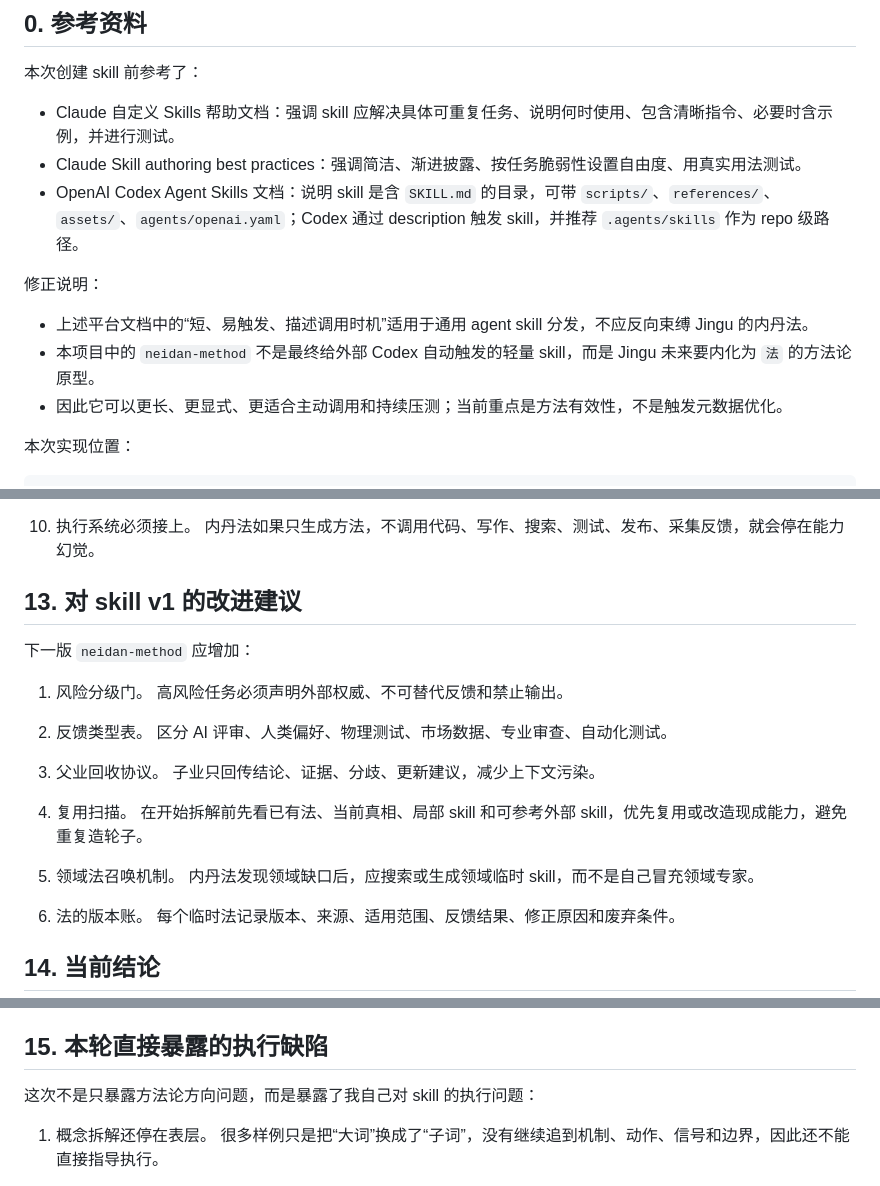
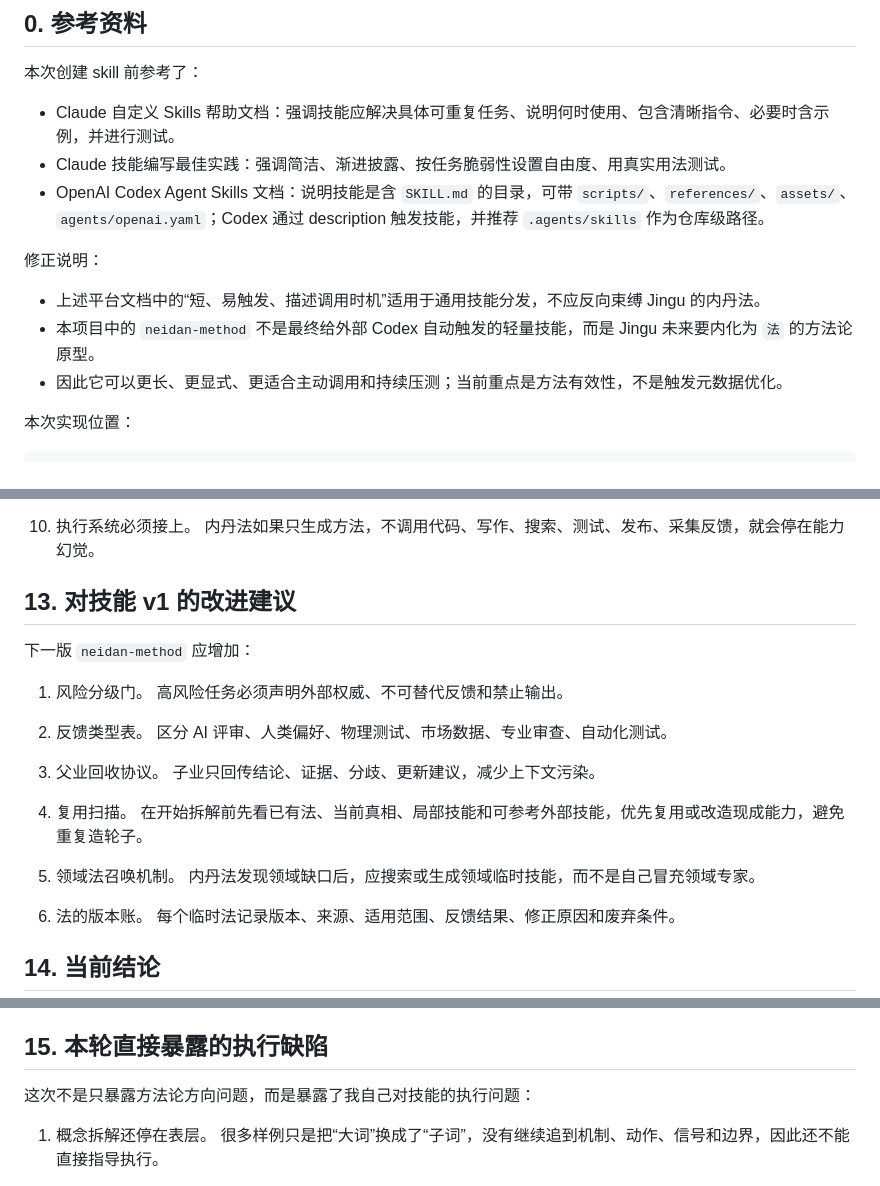
Before and after one commit to tiachuaxiyashua/jingu, a Markdown page: truth/临时测试-内丹法skill极端样例推演.md, 3 parts joined by grey strips. Rendered like a GitHub page.

Commit message:
Localize neidan method skill text

```diff
--- a/truth/临时测试-内丹法skill极端样例推演.md
+++ b/truth/临时测试-内丹法skill极端样例推演.md
@@ -8,14 +8,14 @@
 
 本次创建 skill 前参考了：
 
-- Claude 自定义 Skills 帮助文档：强调 skill 应解决具体可重复任务、说明何时使用、包含清晰指令、必要时含示例，并进行测试。
-- Claude Skill authoring best practices：强调简洁、渐进披露、按任务脆弱性设置自由度、用真实用法测试。
-- OpenAI Codex Agent Skills 文档：说明 skill 是含 `SKILL.md` 的目录，可带 `scripts/`、`references/`、`assets/`、`agents/openai.yaml`；Codex 通过 description 触发 skill，并推荐 `.agents/skills` 作为 repo 级路径。
+- Claude 自定义 Skills 帮助文档：强调技能应解决具体可重复任务、说明何时使用、包含清晰指令、必要时含示例，并进行测试。
+- Claude 技能编写最佳实践：强调简洁、渐进披露、按任务脆弱性设置自由度、用真实用法测试。
+- OpenAI Codex Agent Skills 文档：说明技能是含 `SKILL.md` 的目录，可带 `scripts/`、`references/`、`assets/`、`agents/openai.yaml`；Codex 通过 description 触发技能，并推荐 `.agents/skills` 作为仓库级路径。
 
 修正说明：
 
-- 上述平台文档中的“短、易触发、描述调用时机”适用于通用 agent skill 分发，不应反向束缚 Jingu 的内丹法。
-- 本项目中的 `neidan-method` 不是最终给外部 Codex 自动触发的轻量 skill，而是 Jingu 未来要内化为 `法` 的方法论原型。
+- 上述平台文档中的“短、易触发、描述调用时机”适用于通用技能分发，不应反向束缚 Jingu 的内丹法。
+- 本项目中的 `neidan-method` 不是最终给外部 Codex 自动触发的轻量技能，而是 Jingu 未来要内化为 `法` 的方法论原型。
 - 因此它可以更长、更显式、更适合主动调用和持续压测；当前重点是方法有效性，不是触发元数据优化。
 
 本次实现位置：
@@ -689,7 +689,7 @@ MVP：
 10. 执行系统必须接上。
    内丹法如果只生成方法，不调用代码、写作、搜索、测试、发布、采集反馈，就会停在能力幻觉。
 
-## 13. 对 skill v1 的改进建议
+## 13. 对技能 v1 的改进建议
 
 下一版 `neidan-method` 应增加：
 
@@ -703,10 +703,10 @@ MVP：
    子业只回传结论、证据、分歧、更新建议，减少上下文污染。
 
 4. 复用扫描。
-   在开始拆解前先看已有法、当前真相、局部 skill 和可参考外部 skill，优先复用或改造现成能力，避免重复造轮子。
+   在开始拆解前先看已有法、当前真相、局部技能和可参考外部技能，优先复用或改造现成能力，避免重复造轮子。
 
 5. 领域法召唤机制。
-   内丹法发现领域缺口后，应搜索或生成领域临时 skill，而不是自己冒充领域专家。
+   内丹法发现领域缺口后，应搜索或生成领域临时技能，而不是自己冒充领域专家。
 
 6. 法的版本账。
    每个临时法记录版本、来源、适用范围、反馈结果、修正原因和废弃条件。
@@ -732,7 +732,7 @@ MVP：
 
 ## 15. 本轮直接暴露的执行缺陷
 
-这次不是只暴露方法论方向问题，而是暴露了我自己对 skill 的执行问题：
+这次不是只暴露方法论方向问题，而是暴露了我自己对技能的执行问题：
 
 1. 概念拆解还停在表层。
    很多样例只是把“大词”换成了“子词”，没有继续追到机制、动作、信号和边界，因此还不能直接指导执行。
```
Also changed, not shown: 2 other files.
